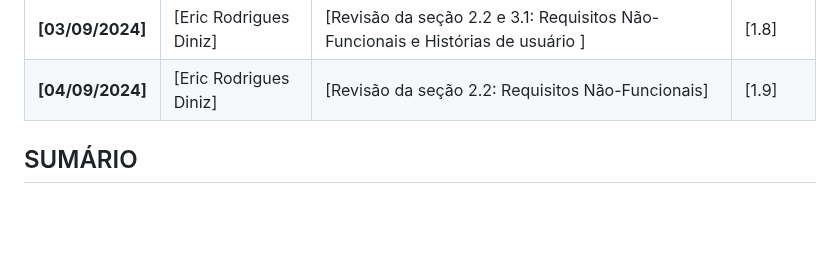
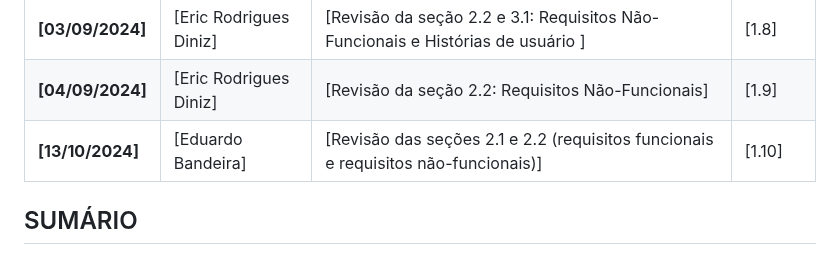
Before and after one commit to eduardobandeiramg/mrp, a Markdown page: docs/architecture_document.md, the part around the change. Drawn GitHub-style; blank space fills up the shorter version.

Commit message:
Atualizando histórico de revisões do documento de arquitetura

```diff
--- a/docs/architecture_document.md
+++ b/docs/architecture_document.md
@@ -43,6 +43,7 @@ _**Resumo**. Este projeto visa o desenvolvimento de um sistema de Manufacturing
 | **[31/08/2024]** | [Vítor Lion Guimarães Rodrigues] | [Revisão Seção 1.2: Objetivo Geral] | [1.7] |
 | **[03/09/2024]** | [Eric Rodrigues Diniz] | [Revisão da seção 2.2 e 3.1: Requisitos Não-Funcionais e Histórias de usuário ] | [1.8] |
 | **[04/09/2024]** | [Eric Rodrigues Diniz] | [Revisão da seção 2.2: Requisitos Não-Funcionais] | [1.9] |
+| **[13/10/2024]** | [Eduardo Bandeira] | [Revisão das seções 2.1 e 2.2 (requisitos funcionais e requisitos não-funcionais)] | [1.10] |
 
 
 ## SUMÁRIO
```
